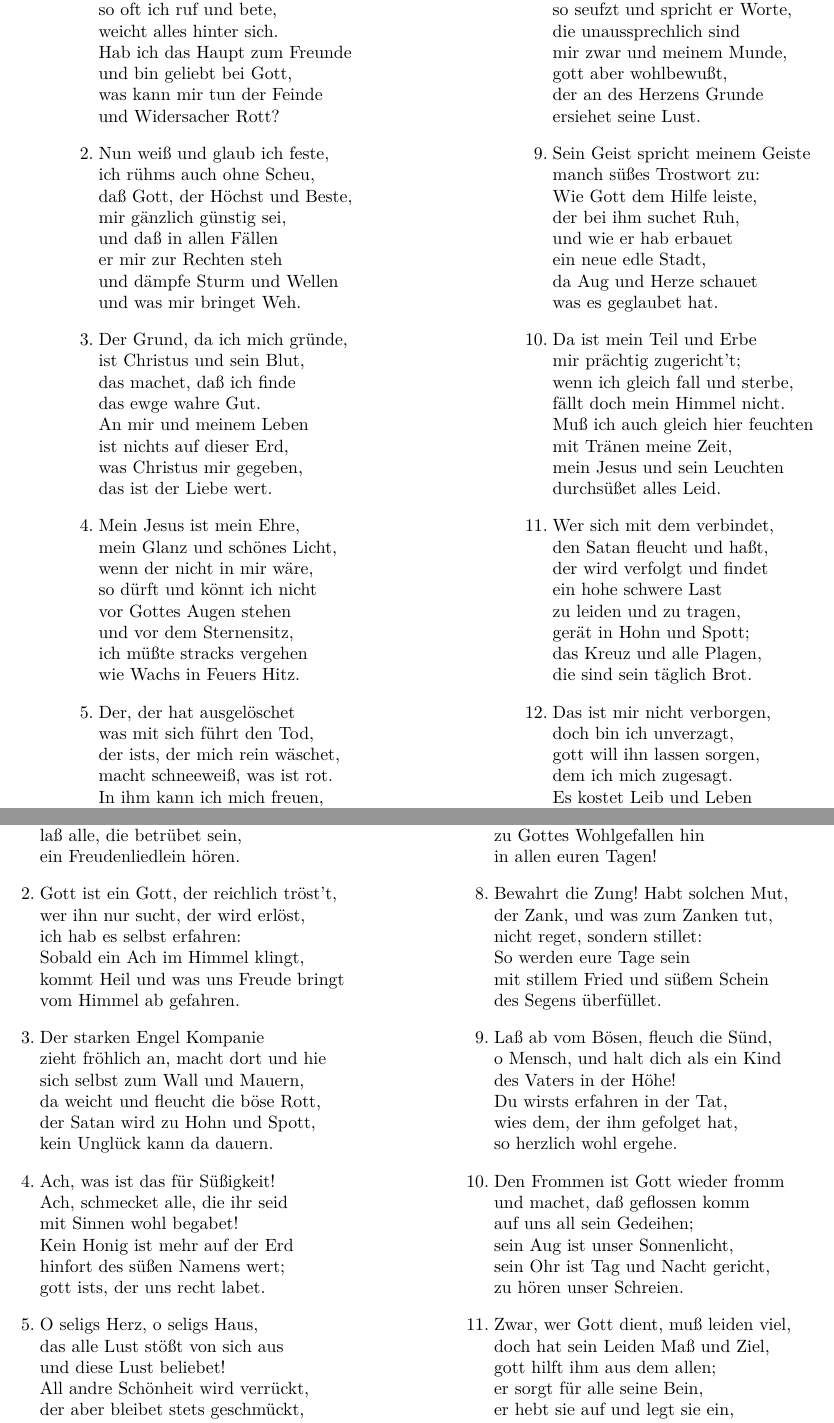
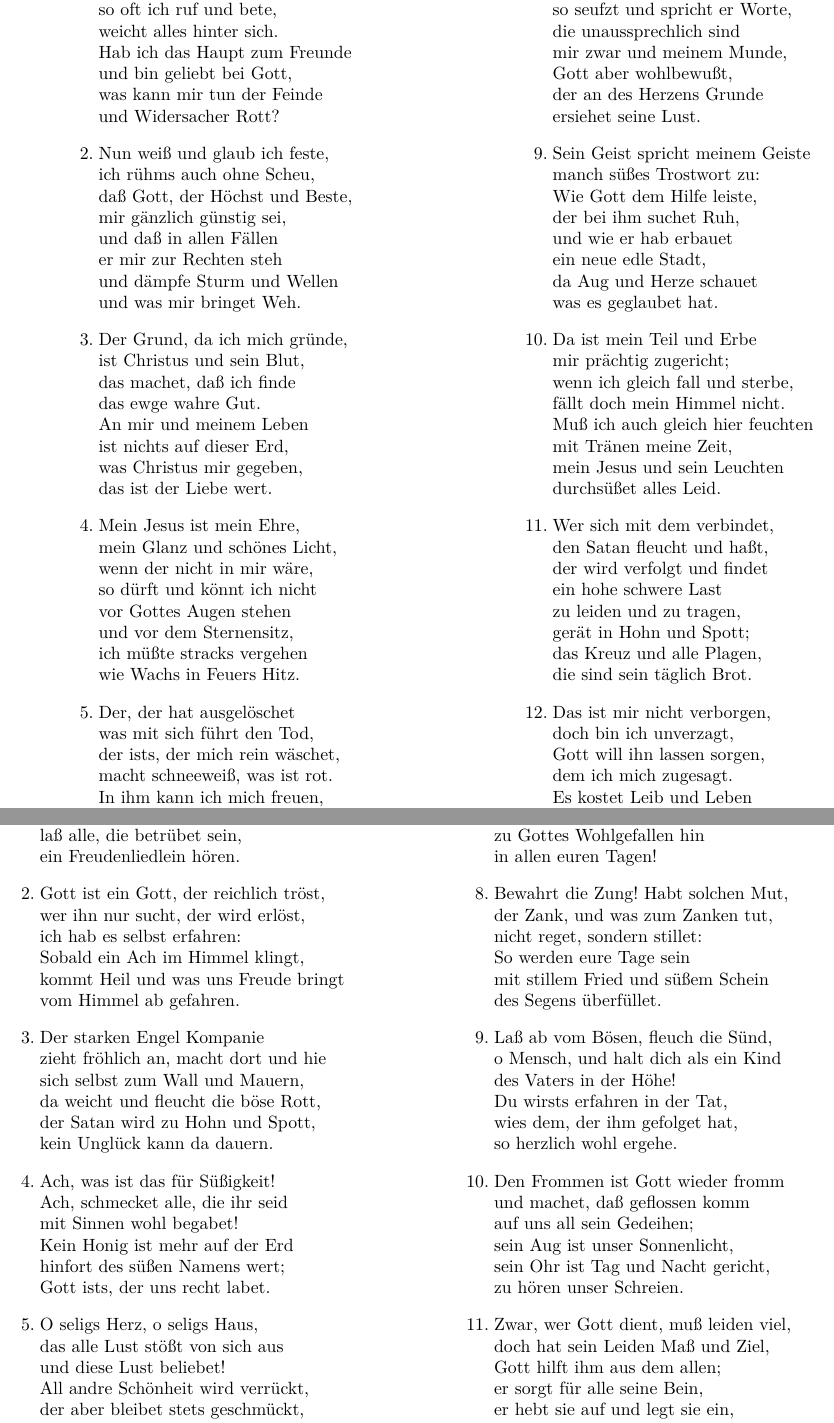
Before and after one commit to dvolkman11/paulgerhardt, a LaTeX book (pg-main-v01.tex, which reads pg-Ich-will-erhoehen.tex, pg-Ist-Gott-fuer.tex): two parts of pages 81 and 124 of 182, joined at a grey line, cut so that both start at the same text. Compiled offline with pdfLaTeX.

Commit message:
last spell sheck: pg-Ich-weiss-dass.tex

```diff
--- a/pg-Ich-will-erhoehen.tex
+++ b/pg-Ich-will-erhoehen.tex
@@ -18,7 +18,7 @@ Wer Gott liebt, stimme mit mir ein,\\
 laß alle, die betrübet sein,\\
 ein Freudenliedlein hören.
 
-\flagverse{2.} Gott ist ein Gott, der reichlich tröst't,\\
+\flagverse{2.} Gott ist ein Gott, der reichlich tröst,\\
 wer ihn nur sucht, der wird erlöst,\\
 ich hab es selbst erfahren:\\
 Sobald ein Ach im Himmel klingt,\\
@@ -37,7 +37,7 @@ Ach, schmecket alle, die ihr seid\\
 mit Sinnen wohl begabet!\\
 Kein Honig ist mehr auf der Erd\\
 hinfort des süßen Namens wert;\\
-gott ists, der uns recht labet.
+Gott ists, der uns recht labet.
 
 \flagverse{5.} O seligs Herz, o seligs Haus,\\
 das alle Lust stößt von sich aus\\
--- a/pg-Ist-Gott-fuer.tex
+++ b/pg-Ist-Gott-fuer.tex
@@ -84,7 +84,7 @@ sich Furcht und Schrecken findt,\\
 so seufzt und spricht er Worte,\\
 die unaussprechlich sind\\
 mir zwar und meinem Munde,\\
-gott aber wohlbewußt,\\
+Gott aber wohlbewußt,\\
 der an des Herzens Grunde\\
 ersiehet seine Lust.
 
@@ -98,7 +98,7 @@ da Aug und Herze schauet\\
 was es geglaubet hat.
 
 \flagverse{10.} Da ist mein Teil und Erbe\\
-mir prächtig zugericht't;\\
+mir prächtig zugericht;\\
 wenn ich gleich fall und sterbe,\\
 fällt doch mein Himmel nicht.\\
 Muß ich auch gleich hier feuchten\\
@@ -117,7 +117,7 @@ die sind sein täglich Brot.
 
 \flagverse{12.} Das ist mir nicht verborgen,\\
 doch bin ich unverzagt,\\
-gott will ihn lassen sorgen,\\
+Gott will ihn lassen sorgen,\\
 dem ich mich zugesagt.\\
 Es kostet Leib und Leben\\
 und alles, was ich hab:\\
```
Also changed, not shown: pg-Ich-weiss-mein.tex (+1 -1 lines), pg-Ich-will-mit.tex (+1 -1 lines), pg-Ich-weiss-dass.tex (line endings or trailing spaces), pg-Ist-Ephraim-nicht.tex (line endings or trailing spaces), pg-Ich-will-erhoehen.tex (2 more changed lines).
